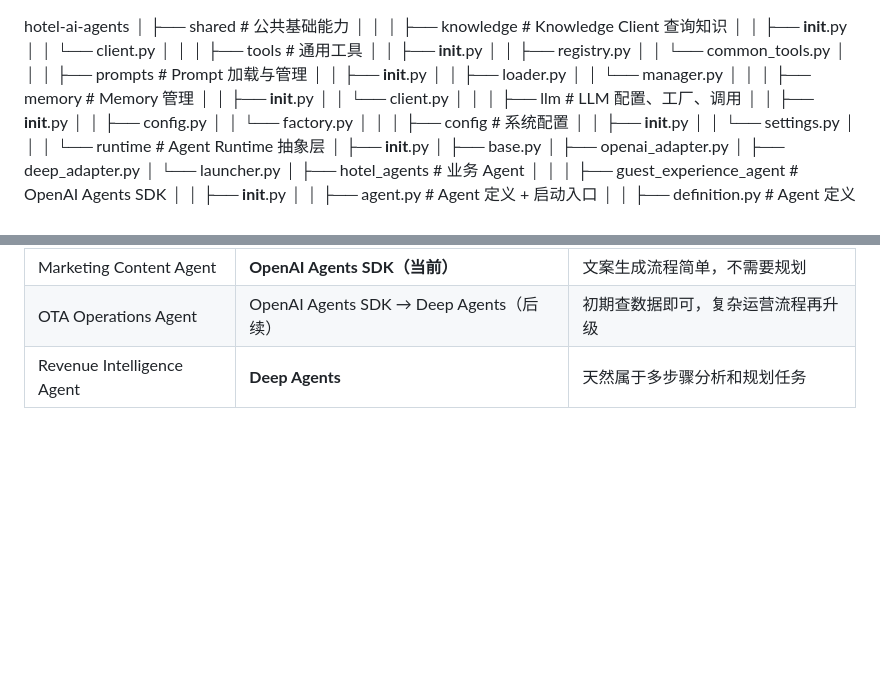
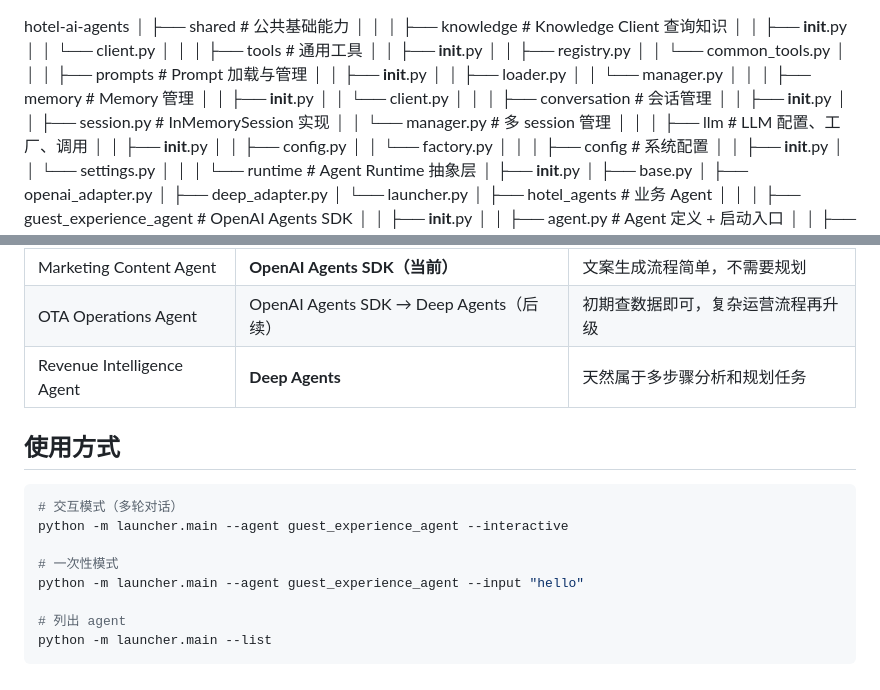
Before and after one commit to xiaoyuqinA/hotel-ai-agent, a Markdown page: README.MD, 2 parts joined by grey strips. GitHub-like rendering; blank space fills up the shorter version.

Commit message:
更新 README.MD：添加 conversation 目录结构和使用方式
Co-Authored-By: Claude Sonnet 4.6 <noreply@anthropic.com>

````diff
--- a/README.MD
+++ b/README.MD
@@ -19,6 +19,11 @@ hotel-ai-agents
 │   ├── memory                      # Memory 管理
 │   │   ├── __init__.py
 │   │   └── client.py
+│   │
+│   ├── conversation                # 会话管理
+│   │   ├── __init__.py
+│   │   ├── session.py              # InMemorySession 实现
+│   │   └── manager.py              # 多 session 管理
 │   │
 │   ├── llm                         # LLM 配置、工厂、调用
 │   │   ├── __init__.py
@@ -102,3 +107,17 @@ hotel-ai-agents
 | Marketing Content Agent    | **OpenAI Agents SDK（当前）**           | 文案生成流程简单，不需要规划     |
 | OTA Operations Agent       | OpenAI Agents SDK → Deep Agents（后续） | 初期查数据即可，复杂运营流程再升级  |
 | Revenue Intelligence Agent | **Deep Agents**                     | 天然属于多步骤分析和规划任务     |
+
+
+## 使用方式
+
+```bash
+# 交互模式（多轮对话）
+python -m launcher.main --agent guest_experience_agent --interactive
+
+# 一次性模式
+python -m launcher.main --agent guest_experience_agent --input "hello"
+
+# 列出 agent
+python -m launcher.main --list
+```
````
